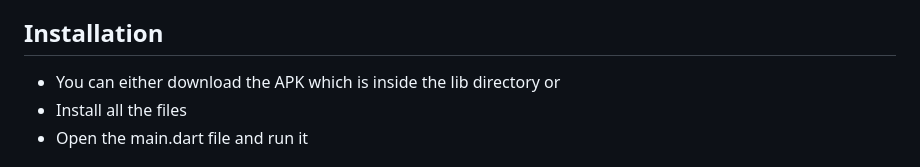
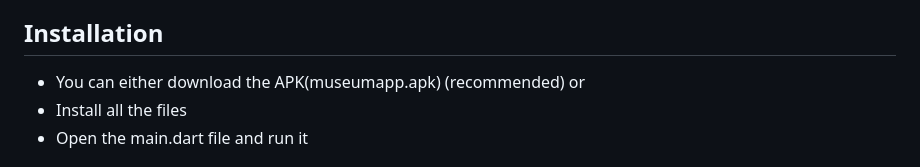
Before and after one commit to RafailAndreou/MuseumApp, a Markdown page: README.md, the part around the change. Drawn GitHub-style.

```diff
--- a/README.md
+++ b/README.md
@@ -20,7 +20,7 @@ Welcome to Rafail's Museum App! This app is your gateway to exploring fascinatin
 - **Search:** Quickly find specific exhibits using the search functionality, ensuring you can easily locate information on topics of interest.
 
 ## Installation
-- You can either download the APK which is inside the lib directory or
+- You can either download the APK(museumapp.apk) (recommended) or
 - Install all the files
 - Open the main.dart file and run it
 
```
